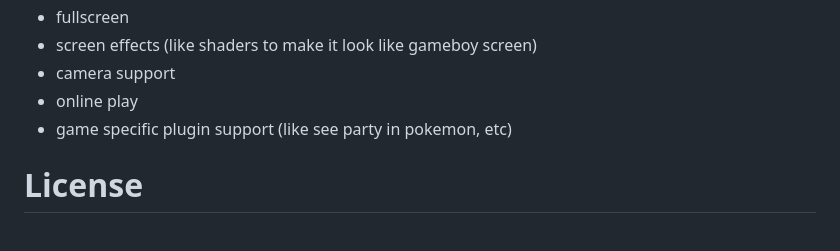
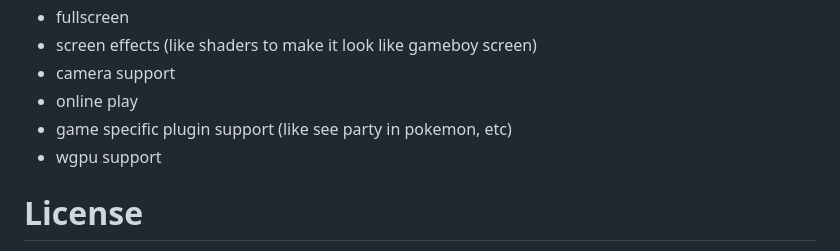
Before and after one commit to bobbobbio/come_boy, a Markdown page: README.md, the part around the change. Rendered like a GitHub page.

Commit message:
readme: plans / ideas section update

```diff
--- a/README.md
+++ b/README.md
@@ -190,6 +190,7 @@ In no particular order
 - camera support
 - online play
 - game specific plugin support (like see party in pokemon, etc)
+- wgpu support
 
 # License
 MIT License
```
